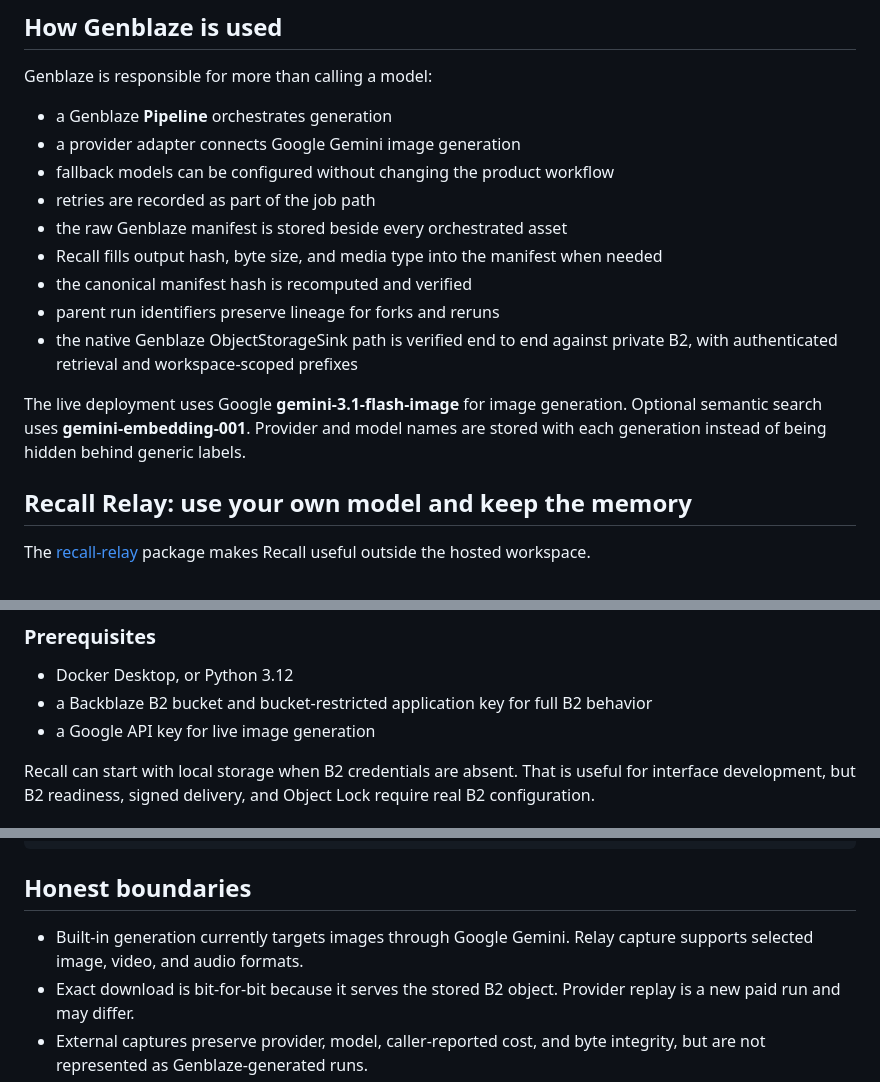
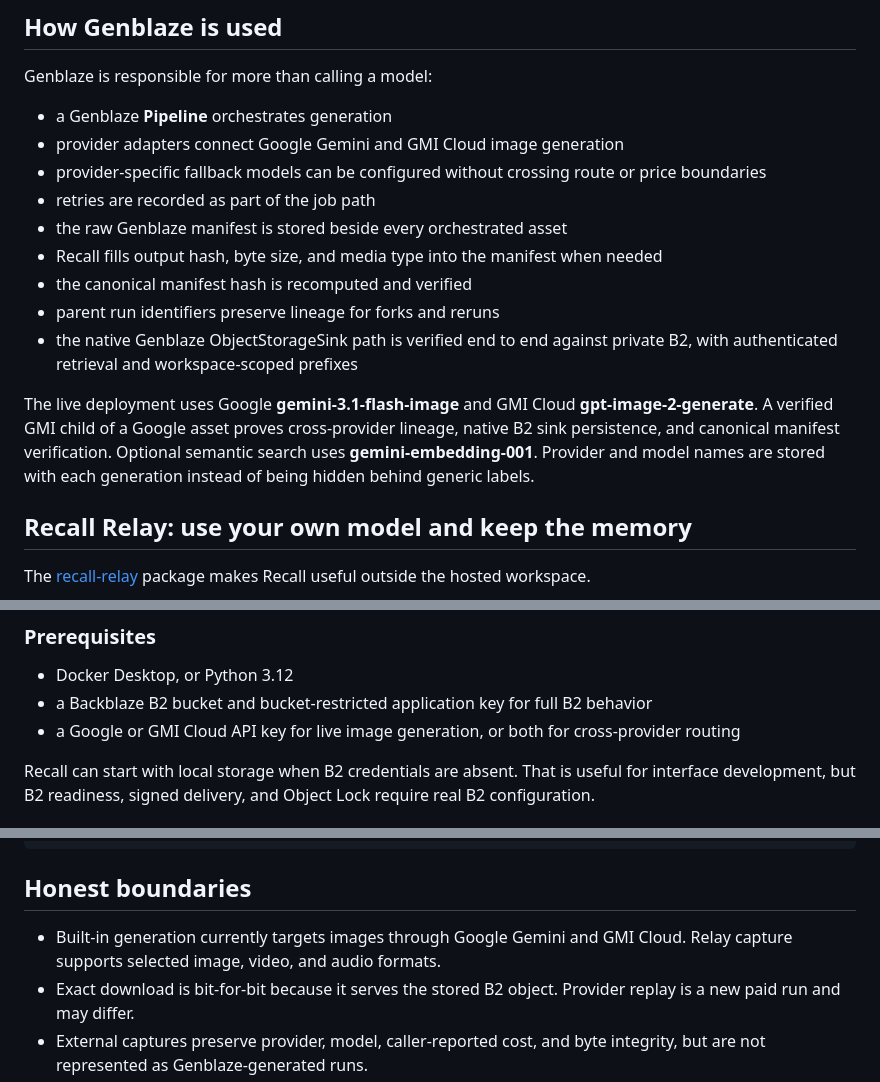
Before and after one commit to usv240/recall-generation-memory, a Markdown page: README.md, 3 parts joined by grey strips. GitHub-like rendering.

Commit message:
Document live cross-provider evidence

```diff
--- a/README.md
+++ b/README.md
@@ -160,8 +160,8 @@ The storage adapter paginates B2 listings, scopes workspace keys under fixed pre
 Genblaze is responsible for more than calling a model:
 
 - a Genblaze **Pipeline** orchestrates generation
-- a provider adapter connects Google Gemini image generation
-- fallback models can be configured without changing the product workflow
+- provider adapters connect Google Gemini and GMI Cloud image generation
+- provider-specific fallback models can be configured without crossing route or price boundaries
 - retries are recorded as part of the job path
 - the raw Genblaze manifest is stored beside every orchestrated asset
 - Recall fills output hash, byte size, and media type into the manifest when needed
@@ -169,7 +169,7 @@ Genblaze is responsible for more than calling a model:
 - parent run identifiers preserve lineage for forks and reruns
 - the native Genblaze ObjectStorageSink path is verified end to end against private B2, with authenticated retrieval and workspace-scoped prefixes
 
-The live deployment uses Google **gemini-3.1-flash-image** for image generation. Optional semantic search uses **gemini-embedding-001**. Provider and model names are stored with each generation instead of being hidden behind generic labels.
+The live deployment uses Google **gemini-3.1-flash-image** and GMI Cloud **gpt-image-2-generate**. A verified GMI child of a Google asset proves cross-provider lineage, native B2 sink persistence, and canonical manifest verification. Optional semantic search uses **gemini-embedding-001**. Provider and model names are stored with each generation instead of being hidden behind generic labels.
 
 ## Recall Relay: use your own model and keep the memory
 
@@ -215,7 +215,7 @@ See [Relay documentation](docs/RELAY.md) and the [Python package guide](sdk/pyth
 
 - Docker Desktop, or Python 3.12
 - a Backblaze B2 bucket and bucket-restricted application key for full B2 behavior
-- a Google API key for live image generation
+- a Google or GMI Cloud API key for live image generation, or both for cross-provider routing
 
 Recall can start with local storage when B2 credentials are absent. That is useful for interface development, but B2 readiness, signed delivery, and Object Lock require real B2 configuration.
 
@@ -449,7 +449,7 @@ railway.toml       Railway health-check deployment configuration
 
 ## Honest boundaries
 
-- Built-in generation currently targets images through Google Gemini. Relay capture supports selected image, video, and audio formats.
+- Built-in generation currently targets images through Google Gemini and GMI Cloud. Relay capture supports selected image, video, and audio formats.
 - Exact download is bit-for-bit because it serves the stored B2 object. Provider replay is a new paid run and may differ.
 - External captures preserve provider, model, caller-reported cost, and byte integrity, but are not represented as Genblaze-generated runs.
 - Recall Ledger proves canonical receipt integrity and chain continuity. It does not claim third-party identity signatures or full C2PA compliance.
```
Also changed, not shown: docs/DEVPOST_SUBMISSION.md (+2 -1 lines), docs/LAUNCH.md (+1 -1 lines).
